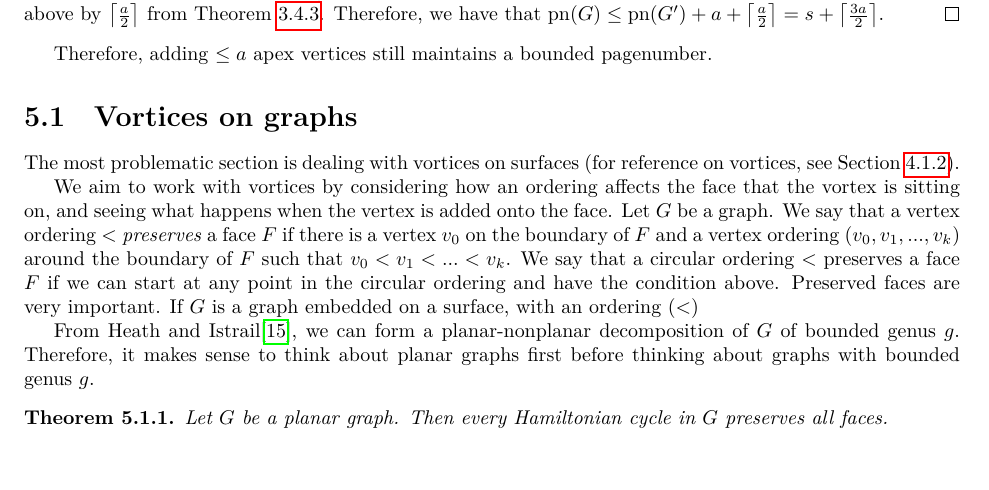
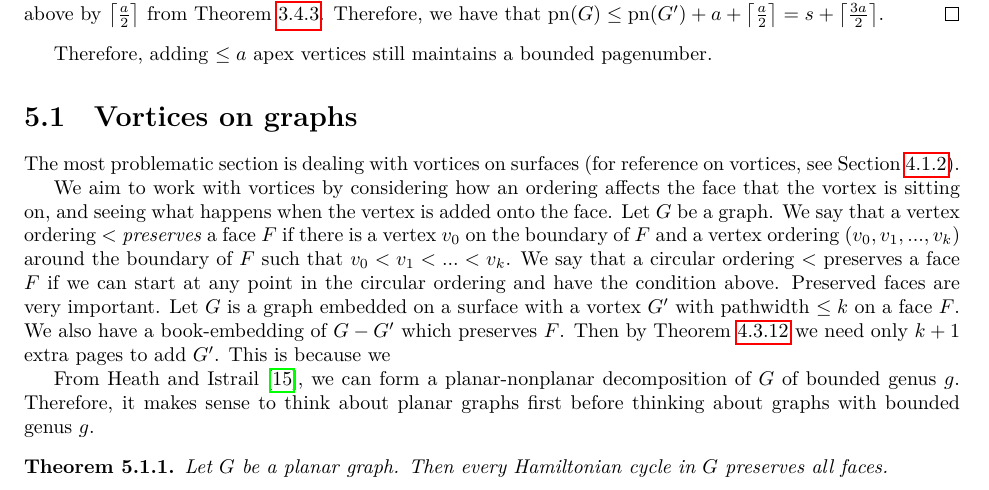
Before and after one commit to ErickLuu/Honours-Project-Notes, a LaTeX thesis (Notes/Structural Graph Theory/thesis.tex, which reads Notes/Structural Graph Theory/chapters/proofattempt.tex): part of page 25 of 30, cut so that both start at the same text. Compiled offline with LuaLaTeX.

Commit message:
txs auto checkin

```diff
--- a/Notes/Structural Graph Theory/chapters/proofattempt.tex
+++ b/Notes/Structural Graph Theory/chapters/proofattempt.tex
@@ -20,10 +20,10 @@ The most problematic section is dealing with vortices  on surfaces (for referenc
 
 We aim to work with vortices by considering how an ordering affects the face that the vortex is sitting on, and seeing what happens when the vertex is added onto the face.
 Let $G$ be a graph. We say that a vertex ordering $<$ \textit{preserves} a face $F$ if there is a vertex $v_0$ on the boundary of $F$ and a vertex ordering $(v_0, v_1, ..., v_k)$ around the boundary of $F$ such that $v_0 < v_1 < ... < v_k$. We say that a circular ordering $<$ preserves a face $F$ if we can start at any point in the circular ordering and have the condition above.
-Preserved faces are very important. If $G$ is a graph embedded on a surface, with an ordering $(<)$
+Preserved faces are very important. Let $G$ is a graph embedded on a surface with a vortex $G'$ with pathwidth $\leq k$ on a face $F$. We also have a book-embedding of $G - G'$ which preserves $F$. Then by \cref{thm:bded_treewidth_bded_pagenumber} we need only $k + 1$ extra pages to add $G'$. This is because we
 
 
-From Heath and Istrail\cite{heathPagenumberGenusGraphs1992}, we can form a planar-nonplanar decomposition of $G$ of bounded genus $g$. Therefore, it makes sense to think about planar graphs first before thinking about graphs with bounded genus $g$.
+From Heath and Istrail \cite{heathPagenumberGenusGraphs1992}, we can form a planar-nonplanar decomposition of $G$ of bounded genus $g$. Therefore, it makes sense to think about planar graphs first before thinking about graphs with bounded genus $g$.
 \begin{theorem}
 	Let $G$ be a planar graph. Then every Hamiltonian cycle in $G$ preserves all faces.
 \end{theorem}
```
